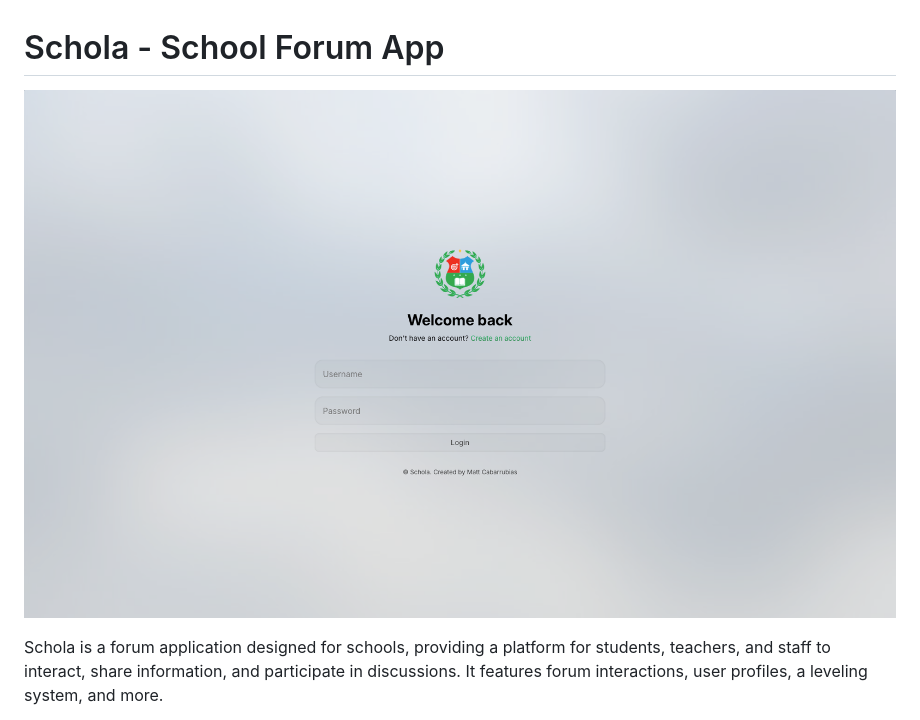
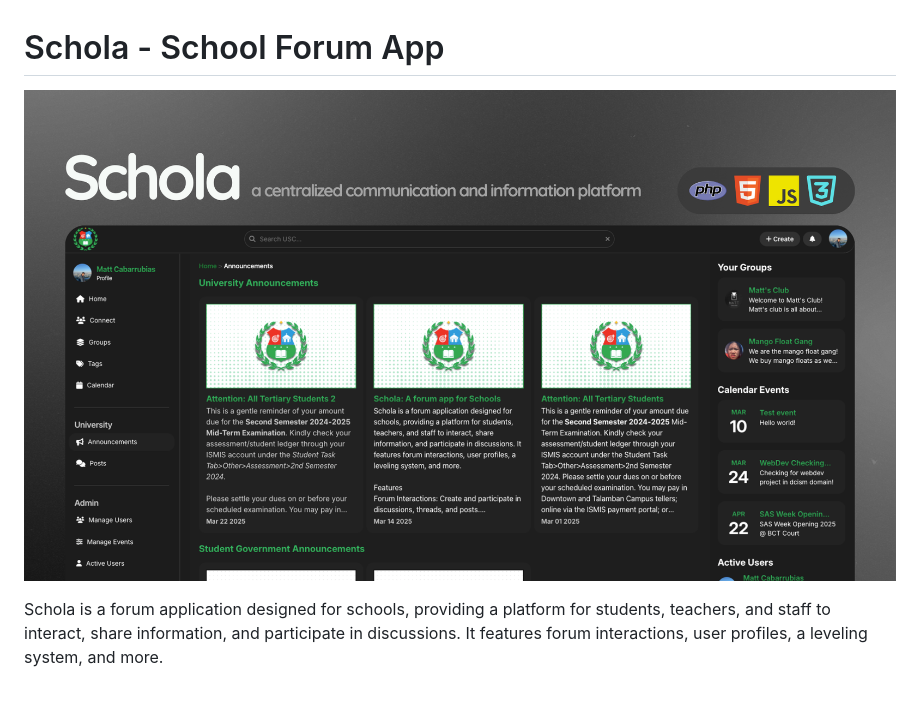
Before and after one commit to devliqht/schola, a Markdown page: README.md, the part around the change. GitHub-like rendering; pictures changed too: assets/cover.png (added); blank space fills up the shorter version.

Commit message:
feat: change cover

```diff
--- a/README.md
+++ b/README.md
@@ -1,6 +1,6 @@
 # Schola - School Forum App
 
-![Login](assets/05-02-25_login.png)
+![Login](assets/cover.png)
 
 Schola is a forum application designed for schools, providing a platform for students, teachers, and staff to interact, share information, and participate in discussions. It features forum interactions, user profiles, a leveling system, and more.
 
```
Also changed, not shown: 2 other files.
